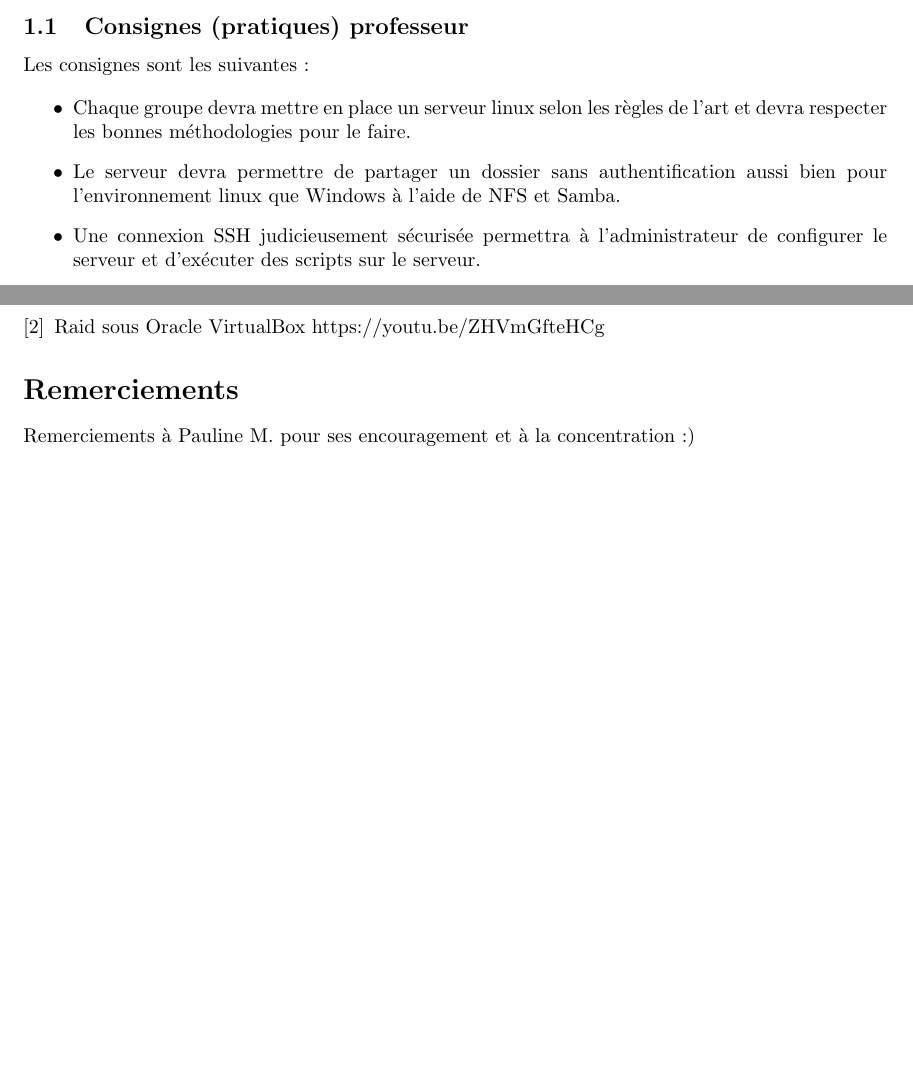
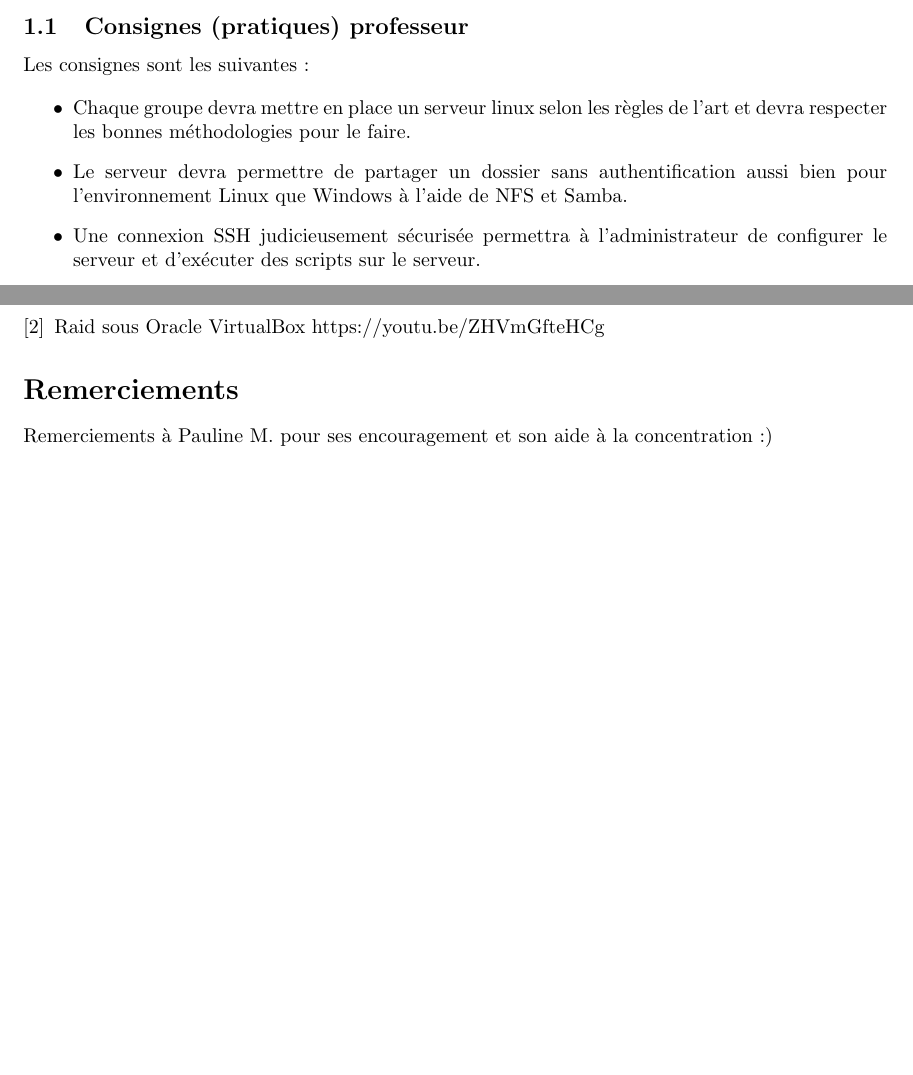
Before and after one commit to trifoil/School-LINUX-PROJECT, a LaTeX document (report/report.tex): two parts of pages 4 and 27 of 27, joined at a grey line, cut so that both start at the same text, the shorter picture padded with empty space. Compiled offline with pdfLaTeX.

Commit message:
mod thanks

```diff
--- a/report/report.tex
+++ b/report/report.tex
@@ -73,7 +73,7 @@ Les consignes sont les suivantes :
 
 \begin{itemize}
 \item Chaque groupe devra mettre en place un serveur linux selon les règles de l’art et devra respecter les bonnes méthodologies pour le faire.
-\item Le serveur devra permettre de partager un dossier sans authentification aussi bien pour l’environnement linux que Windows à l’aide de NFS et Samba.
+\item Le serveur devra permettre de partager un dossier sans authentification aussi bien pour l’environnement Linux que Windows à l’aide de NFS et Samba.
 \item Une connexion SSH judicieusement sécurisée permettra à l’administrateur de configurer le serveur et d’exécuter des scripts sur le serveur.
 \item Le serveur devra permettre la mise à disposition pour un client : d’un nom de domaine dans notre domaine, d’un serveur web, d’un accès FTP et Samba à son dossier web et d’une base de données différente pour chaque utilisateur. Le tout devra être automatisé à l’aide de scripts de configurations. Bien sûr chaque client aura un dossier web, une base de données et un domaine différent.
 \item En bonus, chaque utilisateur devra posséder une adresse mail dans notre domaine ainsi qu’une interface web pour consulter ses mails.
@@ -742,6 +738,6 @@ Le mode standalone indique que le serveur est autonome, et que le service tourne
 
 	\section*{Remerciements}
 
-	Remerciements à Pauline M. pour ses encouragement et à la concentration :)
+	Remerciements à Pauline M. pour ses encouragement et son aide à la concentration :)
 
 \end{document}
```
Also changed, not shown: report/report.pdf, report/report.tex (6 more changed lines).
